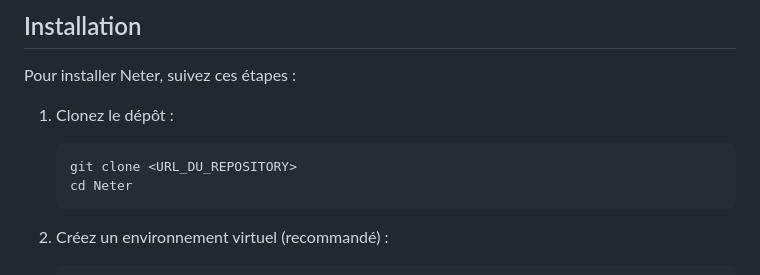
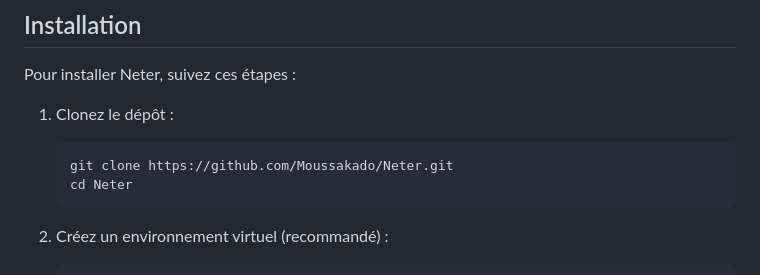
Before and after one commit to Moussakado/Neter, a Markdown page: README.md, the part around the change. GitHub-like rendering.

````diff
--- a/README.md
+++ b/README.md
@@ -67,7 +67,7 @@ Pour installer Neter, suivez ces étapes :
 1. Clonez le dépôt :
 
    ```bash
-   git clone <URL_DU_REPOSITORY>
+   git clone https://github.com/Moussakado/Neter.git
    cd Neter
    ```
 
````
